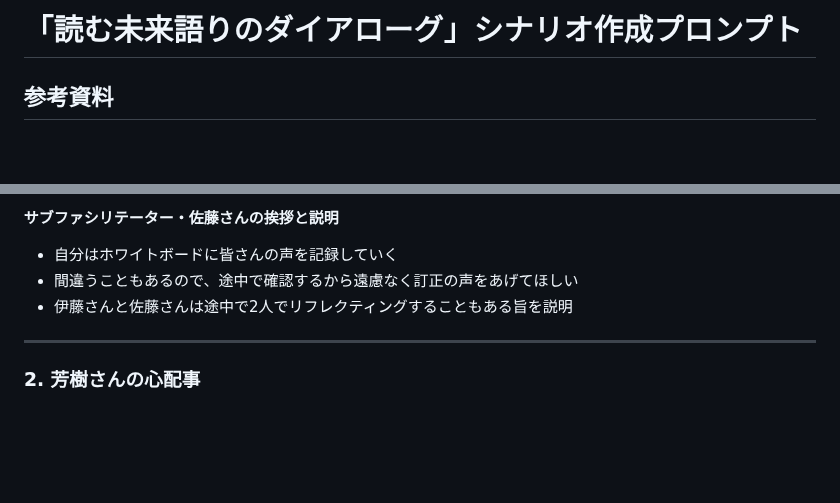
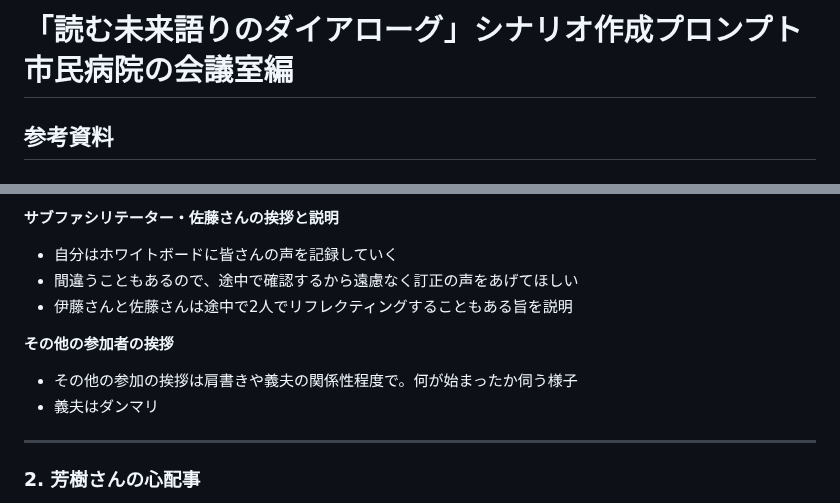
Before and after one commit to warumonogakari/warumono, a Markdown page: prompts/prompt_AnticipationDialogue_cognitiveDecline.md, 2 parts joined by grey strips. Drawn GitHub-style; blank space fills up the shorter version.

```diff
--- a/prompts/prompt_AnticipationDialogue_cognitiveDecline.md
+++ b/prompts/prompt_AnticipationDialogue_cognitiveDecline.md
@@ -4,7 +4,7 @@ All rights reserved.
 このプロンプトは未来語りのダイアローグ普及促進のため上記クレジットを消さない限り
 改変、再配布、商用利用などが可能です。
 -->
-# 「読む未来語りのダイアローグ」シナリオ作成プロンプト
+# 「読む未来語りのダイアローグ」シナリオ作成プロンプト 市民病院の会議室編
 
 ## 参考資料
 
@@ -74,6 +74,10 @@ https://note.com/yuichi___/n/n31b36d08c555
 - 間違うこともあるので、途中で確認するから遠慮なく訂正の声をあげてほしい
 - 伊藤さんと佐藤さんは途中で2人でリフレクティングすることもある旨を説明
 
+**その他の参加者の挨拶**
+- その他の参加の挨拶は肩書きや義夫の関係性程度で。何が始まったか伺う様子
+- 義夫はダンマリ
+
 ---
 
 ### 2. 芳樹さんの心配事
```
Also changed, not shown: other parts of prompts/prompt_AnticipationDialogue_cognitiveDecline.md (+14 -5 lines), prompts/prompt_AnticipationDialogue.md (+2 -0 lines).
